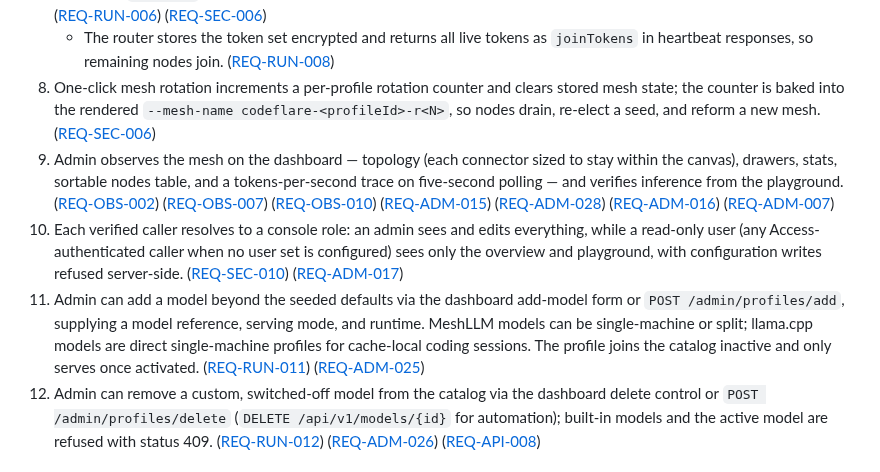
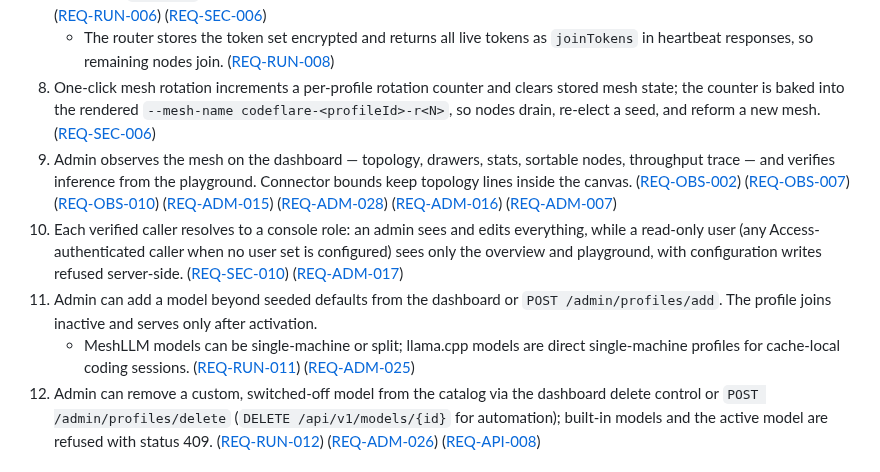
Before and after one commit to nikolanovoselec/codeflare-inference-mesh, a Markdown page: documentation/lanes/architecture.md, the part around the change. GitHub-like rendering.

Commit message:
[autonomous] docs: trim architecture list items

```diff
--- a/documentation/lanes/architecture.md
+++ b/documentation/lanes/architecture.md
@@ -51,9 +51,10 @@ Codeflare Inference Mesh exposes private local inference nodes through one Cloud
 7. The seed's `mesh-llm` mints the mesh identity, and every node reports its invite token and mesh id in each heartbeat. ([REQ-RUN-006](../../sdd/spec/runtime-profiles.md)) ([REQ-SEC-006](../../sdd/spec/security.md))
    - The router stores the token set encrypted and returns all live tokens as `joinTokens` in heartbeat responses, so remaining nodes join. ([REQ-RUN-008](../../sdd/spec/runtime-profiles.md))
 8. One-click mesh rotation increments a per-profile rotation counter and clears stored mesh state; the counter is baked into the rendered `--mesh-name codeflare-<profileId>-r<N>`, so nodes drain, re-elect a seed, and reform a new mesh. ([REQ-SEC-006](../../sdd/spec/security.md))
-9. Admin observes the mesh on the dashboard — topology (each connector sized to stay within the canvas), drawers, stats, sortable nodes table, and a tokens-per-second trace on five-second polling — and verifies inference from the playground. ([REQ-OBS-002](../../sdd/spec/observability.md)) ([REQ-OBS-007](../../sdd/spec/observability.md)) ([REQ-OBS-010](../../sdd/spec/observability.md)) ([REQ-ADM-015](../../sdd/spec/setup-admin.md)) ([REQ-ADM-028](../../sdd/spec/setup-admin.md#req-adm-028-topology-connector-bounds)) ([REQ-ADM-016](../../sdd/spec/setup-admin.md)) ([REQ-ADM-007](../../sdd/spec/setup-admin.md))
+9. Admin observes the mesh on the dashboard — topology, drawers, stats, sortable nodes, throughput trace — and verifies inference from the playground. Connector bounds keep topology lines inside the canvas. ([REQ-OBS-002](../../sdd/spec/observability.md)) ([REQ-OBS-007](../../sdd/spec/observability.md)) ([REQ-OBS-010](../../sdd/spec/observability.md)) ([REQ-ADM-015](../../sdd/spec/setup-admin.md)) ([REQ-ADM-028](../../sdd/spec/setup-admin.md#req-adm-028-topology-connector-bounds)) ([REQ-ADM-016](../../sdd/spec/setup-admin.md)) ([REQ-ADM-007](../../sdd/spec/setup-admin.md))
 10. Each verified caller resolves to a console role: an admin sees and edits everything, while a read-only user (any Access-authenticated caller when no user set is configured) sees only the overview and playground, with configuration writes refused server-side. ([REQ-SEC-010](../../sdd/spec/security.md)) ([REQ-ADM-017](../../sdd/spec/setup-admin.md))
-11. Admin can add a model beyond the seeded defaults via the dashboard add-model form or `POST /admin/profiles/add`, supplying a model reference, serving mode, and runtime. MeshLLM models can be single-machine or split; llama.cpp models are direct single-machine profiles for cache-local coding sessions. The profile joins the catalog inactive and only serves once activated. ([REQ-RUN-011](../../sdd/spec/runtime-profiles.md#req-run-011-custom-model-onboarding)) ([REQ-ADM-025](../../sdd/spec/setup-admin.md#req-adm-025-add-a-model-console-control))
+11. Admin can add a model beyond seeded defaults from the dashboard or `POST /admin/profiles/add`. The profile joins inactive and serves only after activation.
+    - MeshLLM models can be single-machine or split; llama.cpp models are direct single-machine profiles for cache-local coding sessions. ([REQ-RUN-011](../../sdd/spec/runtime-profiles.md#req-run-011-custom-model-onboarding)) ([REQ-ADM-025](../../sdd/spec/setup-admin.md#req-adm-025-add-a-model-console-control))
 12. Admin can remove a custom, switched-off model from the catalog via the dashboard delete control or `POST /admin/profiles/delete` (`DELETE /api/v1/models/{id}` for automation); built-in models and the active model are refused with status 409. ([REQ-RUN-012](../../sdd/spec/runtime-profiles.md#req-run-012-custom-model-removal)) ([REQ-ADM-026](../../sdd/spec/setup-admin.md#req-adm-026-delete-a-model-console-control)) ([REQ-API-008](../../sdd/spec/control-plane-api.md#req-api-008-programmatic-model-deletion))
 
 ## State flow
```
